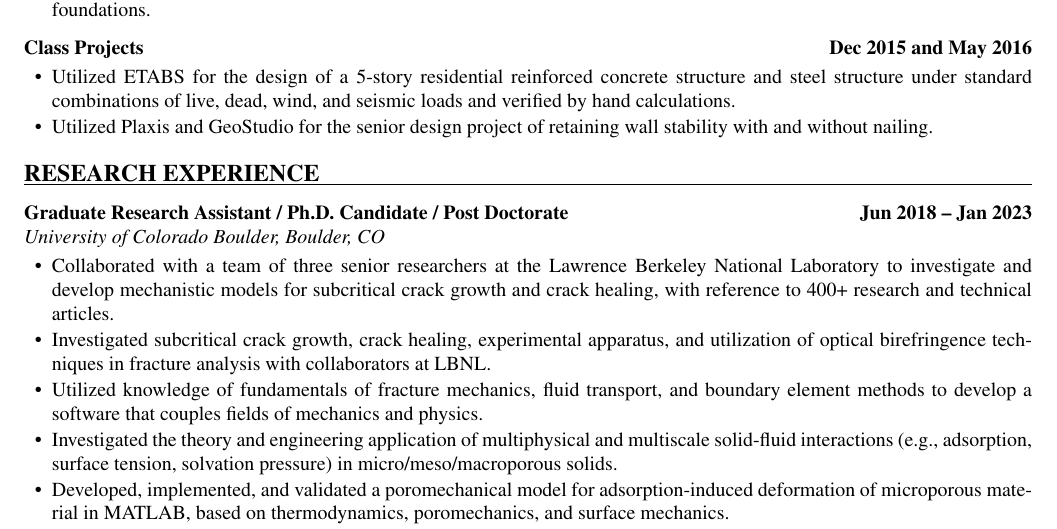
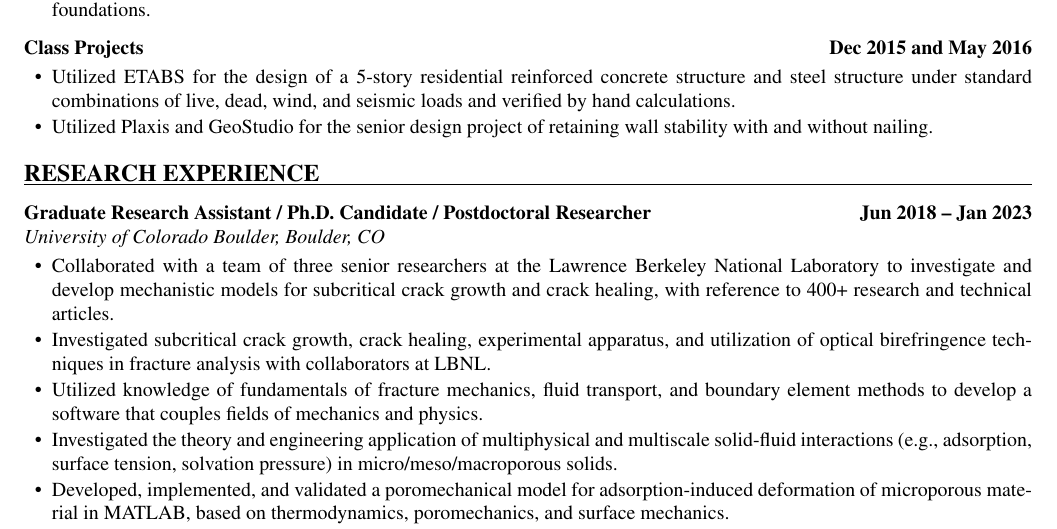
Before and after one commit to mehdidotesk73/Resume-CV, a LaTeX CV (cv/cv.tex): part of page 3 of 6, cut so that both start at the same text. Compiled offline with pdfLaTeX.

Commit message:
Use Postdoctoral Researcher in research title
Co-Authored-By: Claude Opus 5.5 <noreply@anthropic.com>
Claude-Session: https://claude.ai/code/session_01JghbZgLhiYDJt9TJ6f3QNU

```diff
--- a/cv/cv.tex
+++ b/cv/cv.tex
@@ -216,7 +216,7 @@ Total GPA: 19.98/20
 % ============================================================
 \rsection{Research Experience}
 
-\jobline{Graduate Research Assistant / Ph.D. Candidate / Post Doctorate}{Jun 2018 -- Jan 2023}
+\jobline{Graduate Research Assistant / Ph.D. Candidate / Postdoctoral Researcher}{Jun 2018 -- Jan 2023}
 \subline{University of Colorado Boulder, Boulder, CO}
 \begin{rlist}
   \item Collaborated with a team of three senior researchers at the Lawrence Berkeley National Laboratory to investigate and develop mechanistic models for subcritical crack growth and crack healing, with reference to 400+ research and technical articles.
```
Also changed, not shown: resume/resume.tex (+1 -1 lines).
